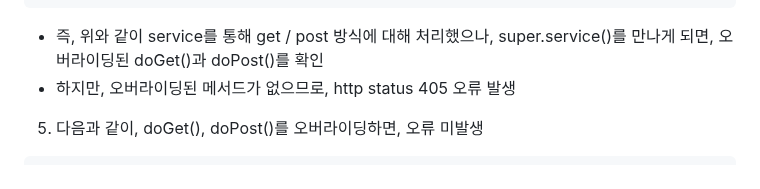
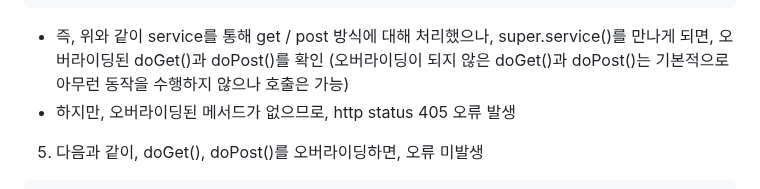
Before and after one commit to sooyounghan/HTML_CSS, a Markdown page: Servlet/Concept/Servlet_Service.md, the part around the change. Rendered like a GitHub page.

````diff
--- a/Servlet/Concept/Servlet_Service.md
+++ b/Servlet/Concept/Servlet_Service.md
@@ -72,7 +72,7 @@ public class ServletEx extends HttpServlet {
 	}
 }
 ```
-   - 즉, 위와 같이 service를 통해 get / post 방식에 대해 처리했으나, super.service()를 만나게 되면, 오버라이딩된 doGet()과 doPost()를 확인
+   - 즉, 위와 같이 service를 통해 get / post 방식에 대해 처리했으나, super.service()를 만나게 되면, 오버라이딩된 doGet()과 doPost()를 확인 (오버라이딩이 되지 않은 doGet()과 doPost()는 기본적으로 아무런 동작을 수행하지 않으나 호출은 가능)
    - 하지만, 오버라이딩된 메서드가 없으므로, http status 405 오류 발생
 
 5. 다음과 같이, doGet(), doPost()를 오버라이딩하면, 오류 미발생
````
